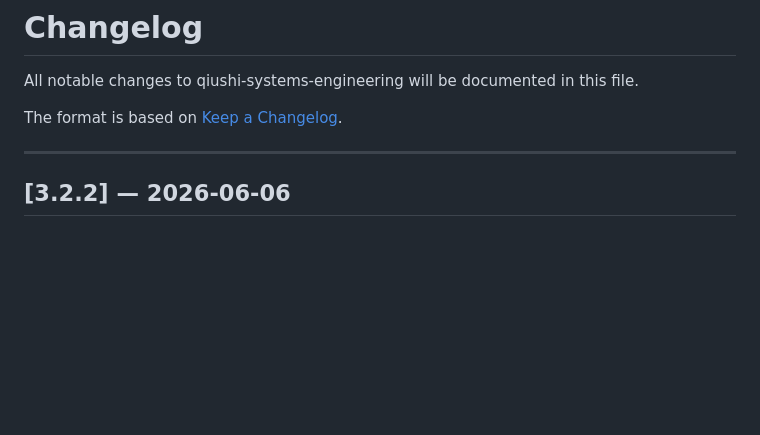
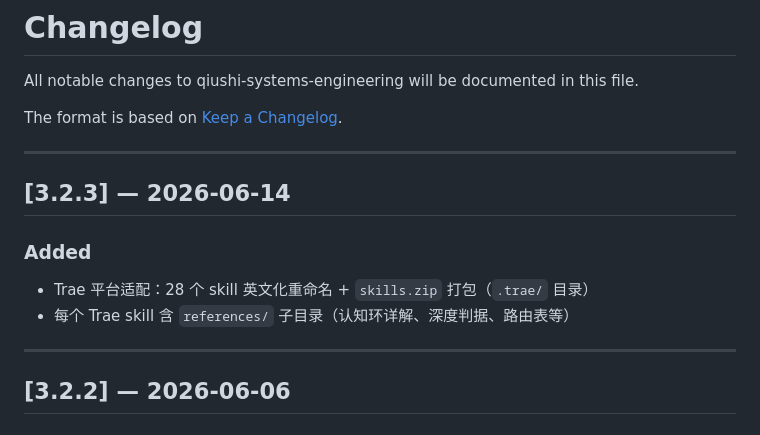
Before and after one commit to Asukaleo-aa/qiushi-systems-engineering, a Markdown page: CHANGELOG.md, the part around the change. GitHub-like rendering; blank space fills up the shorter version.

```diff
--- a/CHANGELOG.md
+++ b/CHANGELOG.md
@@ -3,6 +3,14 @@
 All notable changes to qiushi-systems-engineering will be documented in this file.
 
 The format is based on [Keep a Changelog](https://keepachangelog.com/en/1.0.0/).
+
+---
+
+## [3.2.3] — 2026-06-14
+
+### Added
+- Trae 平台适配：28 个 skill 英文化重命名 + `skills.zip` 打包（`.trae/` 目录）
+- 每个 Trae skill 含 `references/` 子目录（认知环详解、深度判据、路由表等）
 
 ---
 
```
Also changed, not shown: README.md (+2 -0 lines).
